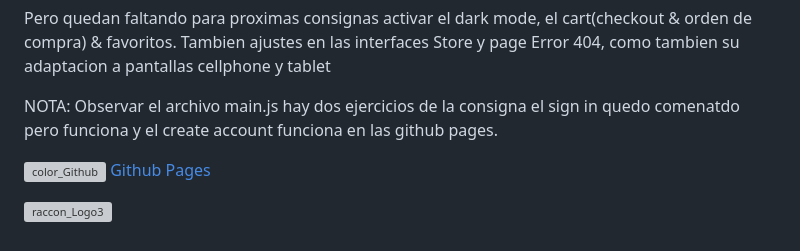
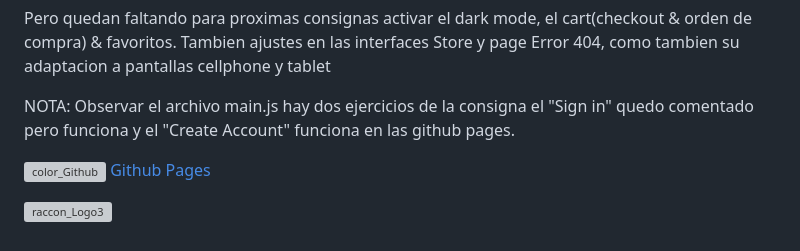
Before and after one commit to DIGORACCOON4279/Entrega1, a Markdown page: README.md, the part around the change. GitHub-like rendering; grey boxes are pictures that could not be loaded.

```diff
--- a/README.md
+++ b/README.md
@@ -47,7 +47,7 @@ En los formularios "Sign in" & "Create Account", se realizo con JS el simulador,
 
 Pero quedan faltando para proximas consignas activar el dark mode, el cart(checkout & orden de compra) & favoritos. Tambien ajustes en las interfaces Store y page Error 404, como tambien su adaptacion a pantallas cellphone y tablet</br>
 
-NOTA: Observar el archivo main.js hay dos ejercicios de la consigna el sign in quedo comenatdo pero funciona y el create account funciona en las github pages.</br>
+NOTA: Observar el archivo main.js hay dos ejercicios de la consigna el "Sign in" quedo comentado pero funciona y el "Create Account" funciona en las github pages.</br>
 
 ![color_Github](https://github.com/DIGORACCOON4279/Entrega1/assets/88150970/65187d3e-8a95-46f3-9b4d-9f2981227c33)
 [Github Pages](https://digoraccoon4279.github.io/Entrega1/)</br>
```
